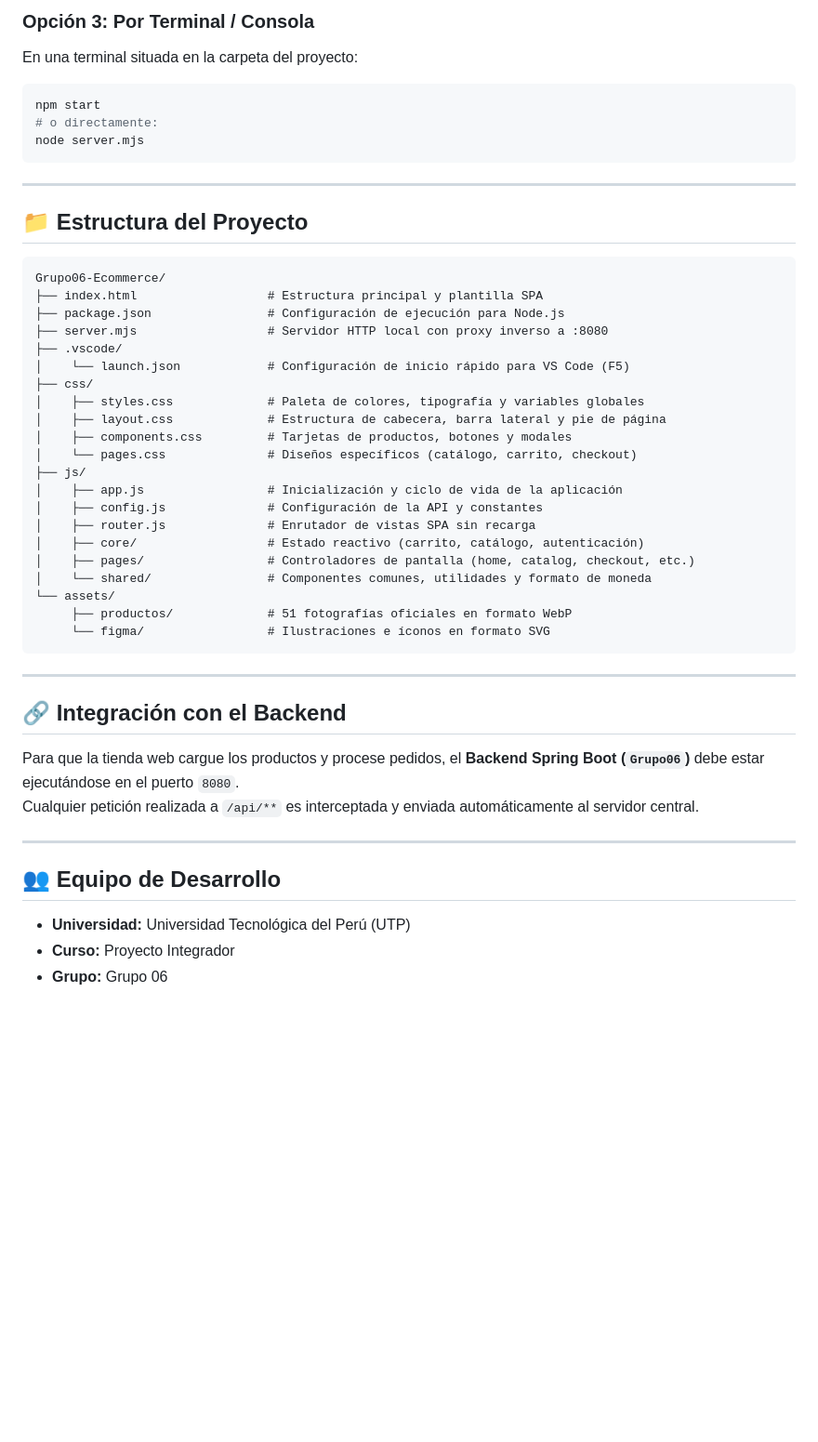
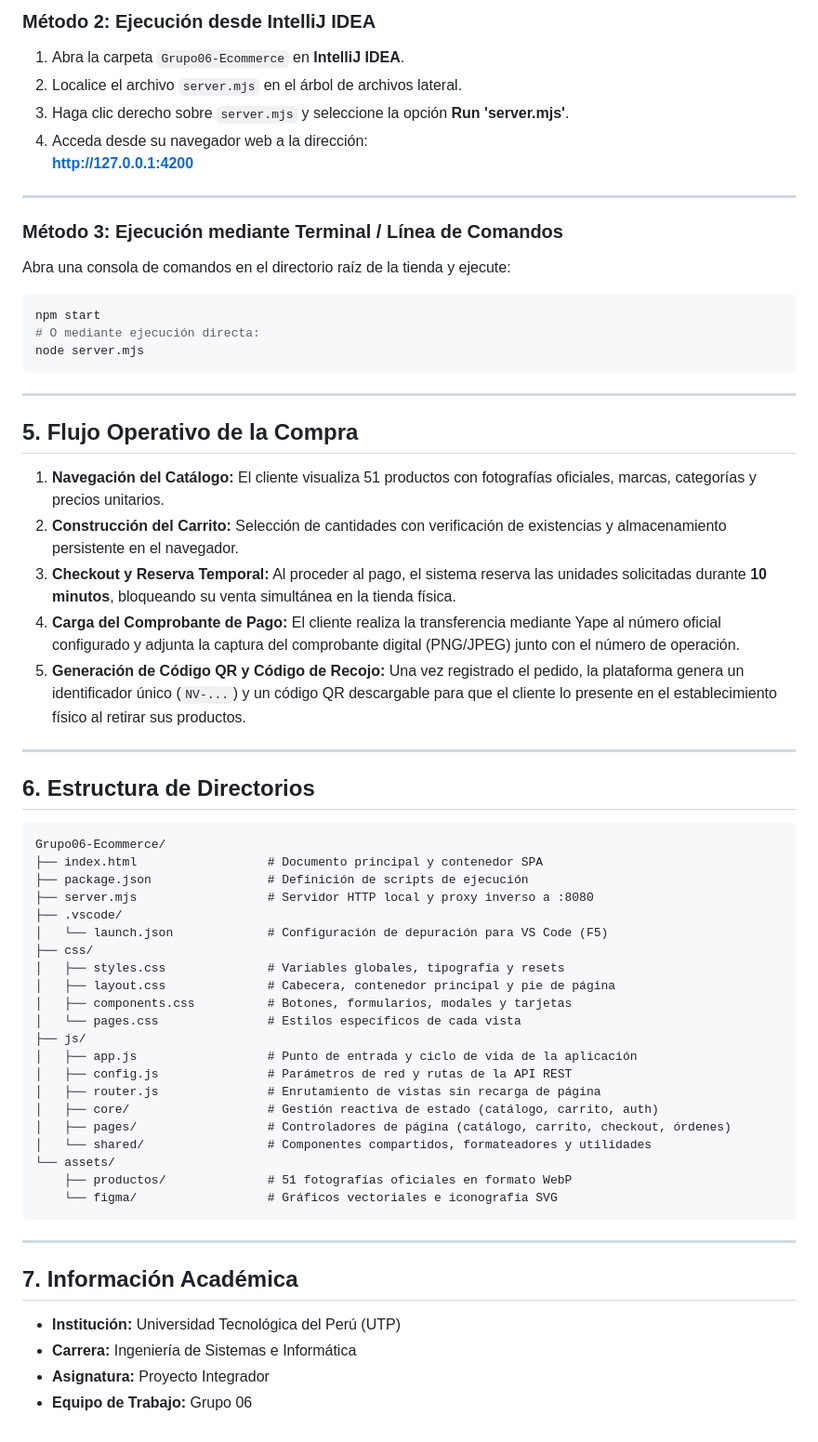
Before and after one commit to Yahir0071/Integrador---Sistema-Frontend-ECommerce, a Markdown page: README.md, the part around one of its changes. Shown at 93% size. Rendered like a GitHub page; blank space fills up the shorter version.

````diff
--- a/README.md
+++ b/README.md
@@ -55,51 +62,64 @@ El proyecto está preparado para ejecutarse con **un solo clic** directamente de
 
-### Opción 3: Por Terminal / Consola
-En una terminal situada en la carpeta del proyecto:
+### Método 2: Ejecución desde IntelliJ IDEA
+1. Abra la carpeta `Grupo06-Ecommerce` en **IntelliJ IDEA**.
+2. Localice el archivo `server.mjs` en el árbol de archivos lateral.
+3. Haga clic derecho sobre `server.mjs` y seleccione la opción **Run 'server.mjs'**.
+4. Acceda desde su navegador web a la dirección:
+   **http://127.0.0.1:4200**
+
+---
+
+### Método 3: Ejecución mediante Terminal / Línea de Comandos
+Abra una consola de comandos en el directorio raíz de la tienda y ejecute:
 ```bash
 npm start
-# o directamente:
+# O mediante ejecución directa:
 node server.mjs
 ```
 
 ---
 
-## 📁 Estructura del Proyecto
+## 5. Flujo Operativo de la Compra
+
+1. **Navegación del Catálogo:** El cliente visualiza 51 productos con fotografías oficiales, marcas, categorías y precios unitarios.
+2. **Construcción del Carrito:** Selección de cantidades con verificación de existencias y almacenamiento persistente en el navegador.
+3. **Checkout y Reserva Temporal:** Al proceder al pago, el sistema reserva las unidades solicitadas durante **10 minutos**, bloqueando su venta simultánea en la tienda física.
+4. **Carga del Comprobante de Pago:** El cliente realiza la transferencia mediante Yape al número oficial configurado y adjunta la captura del comprobante digital (PNG/JPEG) junto con el número de operación.
+5. **Generación de Código QR y Código de Recojo:** Una vez registrado el pedido, la plataforma genera un identificador único (`NV-...`) y un código QR descargable para que el cliente lo presente en el establecimiento físico al retirar sus productos.
+
+---
+
+## 6. Estructura de Directorios
 
 ```text
 Grupo06-Ecommerce/
-├── index.html                  # Estructura principal y plantilla SPA
-├── package.json                # Configuración de ejecución para Node.js
-├── server.mjs                  # Servidor HTTP local con proxy inverso a :8080
+├── index.html                  # Documento principal y contenedor SPA
+├── package.json                # Definición de scripts de ejecución
+├── server.mjs                  # Servidor HTTP local y proxy inverso a :8080
 ├── .vscode/
-│    └── launch.json            # Configuración de inicio rápido para VS Code (F5)
+│   └── launch.json             # Configuración de depuración para VS Code (F5)
 ├── css/
-│    ├── styles.css             # Paleta de colores, tipografía y variables globales
-│    ├── layout.css             # Estructura de cabecera, barra lateral y pie de página
-│    ├── components.css         # Tarjetas de productos, botones y modales
-│    └── pages.css              # Diseños específicos (catálogo, carrito, checkout)
+│   ├── styles.css              # Variables globales, tipografía y resets
+│   ├── layout.css              # Cabecera, contenedor principal y pie de página
+│   ├── components.css          # Botones, formularios, modales y tarjetas
+│   └── pages.css               # Estilos específicos de cada vista
 ├── js/
-│    ├── app.js                 # Inicialización y ciclo de vida de la aplicación
-│    ├── config.js              # Configuración de la API y constantes
-│    ├── router.js              # Enrutador de vistas SPA sin recarga
-│    ├── core/                  # Estado reactivo (carrito, catálogo, autenticación)
-│    ├── pages/                 # Controladores de pantalla (home, catalog, checkout, etc.)
-│    └── shared/                # Componentes comunes, utilidades y formato de moneda
+│   ├── app.js                  # Punto de entrada y ciclo de vida de la aplicación
+│   ├── config.js               # Parámetros de red y rutas de la API REST
+│   ├── router.js               # Enrutamiento de vistas sin recarga de página
+│   ├── core/                   # Gestión reactiva de estado (catálogo, carrito, auth)
+│   ├── pages/                  # Controladores de página (catálogo, carrito, checkout, órdenes)
+│   └── shared/                 # Componentes compartidos, formateadores y utilidades
 └── assets/
-     ├── productos/             # 51 fotografías oficiales en formato WebP
-     └── figma/                 # Ilustraciones e íconos en formato SVG
+    ├── productos/              # 51 fotografías oficiales en formato WebP
+    └── figma/                  # Gráficos vectoriales e iconografía SVG
 ```
 
 ---
 
-## 🔗 Integración con el Backend
+## 7. Información Académica
 
-Para que la tienda web cargue los productos y procese pedidos, el **Backend Spring Boot (`Grupo06`)** debe estar ejecutándose en el puerto `8080`.
-Cualquier petición realizada a `/api/**` es interceptada y enviada automáticamente al servidor central.
-
----
-
-## 👥 Equipo de Desarrollo
-
-* **Universidad:** Universidad Tecnológica del Perú (UTP)
-* **Curso:** Proyecto Integrador
-* **Grupo:** Grupo 06
+* **Institución:** Universidad Tecnológica del Perú (UTP)
+* **Carrera:** Ingeniería de Sistemas e Informática
+* **Asignatura:** Proyecto Integrador
+* **Equipo de Trabajo:** Grupo 06
````
Also changed, not shown: other parts of README.md (+42 -35 lines).
